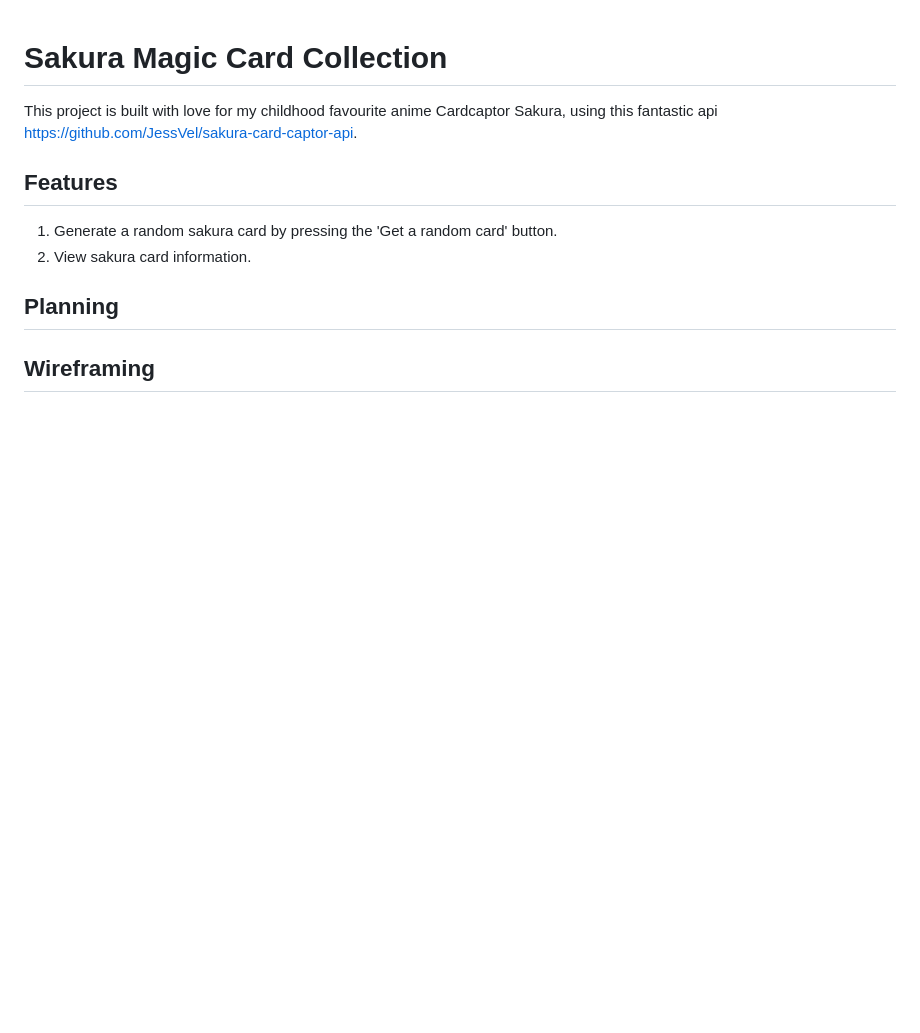
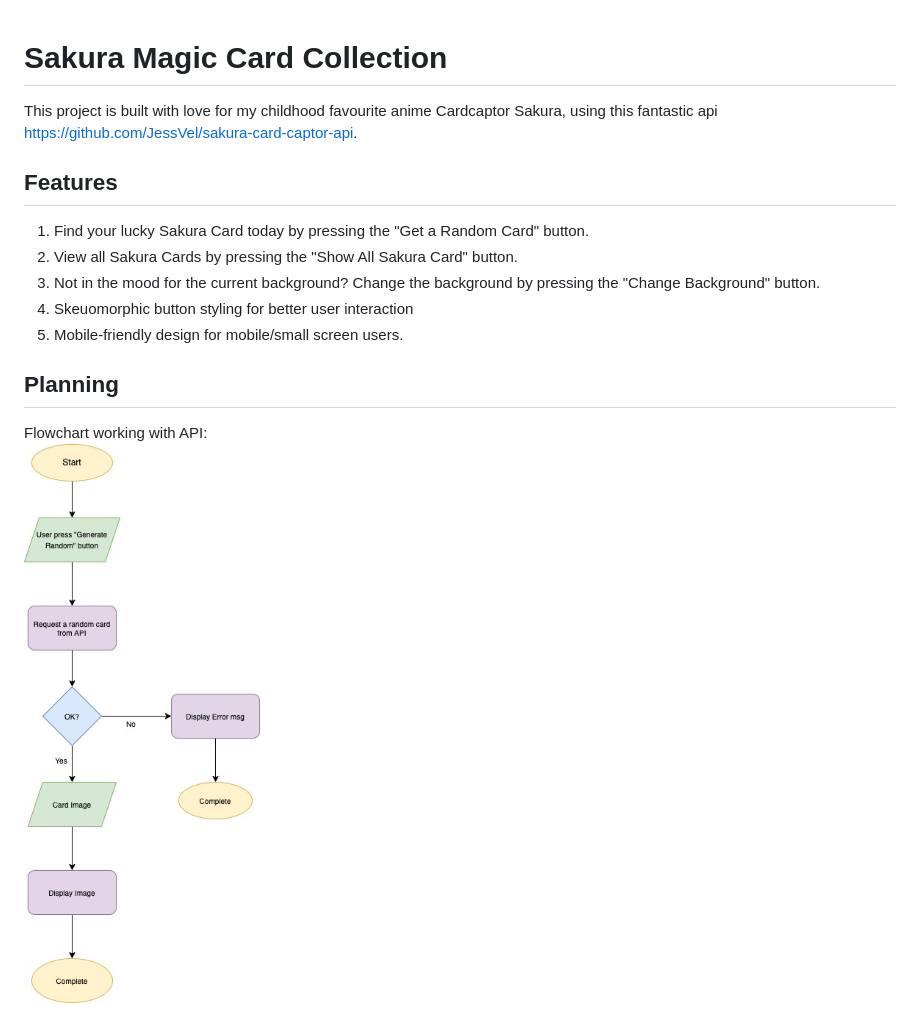
Before and after one commit to yinmuliu/sakura-card-collector, a Markdown page: README.md, the part around the change. Rendered like a GitHub page; pictures changed too: image/planning.jpg (added); blank space fills up the shorter version.

```diff
--- a/README.md
+++ b/README.md
@@ -4,9 +4,13 @@ This project is built with love for my childhood favourite anime Cardcaptor Saku
 
 ## Features
 
-1. Generate a random sakura card by pressing the 'Get a random card' button.
-2. View sakura card information.
+1. Find your lucky Sakura Card today by pressing the "Get a Random Card" button.
+2. View all Sakura Cards by pressing the "Show All Sakura Card" button.
+3. Not in the mood for the current background? Change the background by pressing the "Change Background" button.
+4. Skeuomorphic button styling for better user interaction
+5. Mobile-friendly design for mobile/small screen users.
 
 ## Planning
 
-## Wireframing
+Flowchart working with API:
+![flowchart](./image/planning.jpg)
```
Also changed, not shown: 2 other files.
